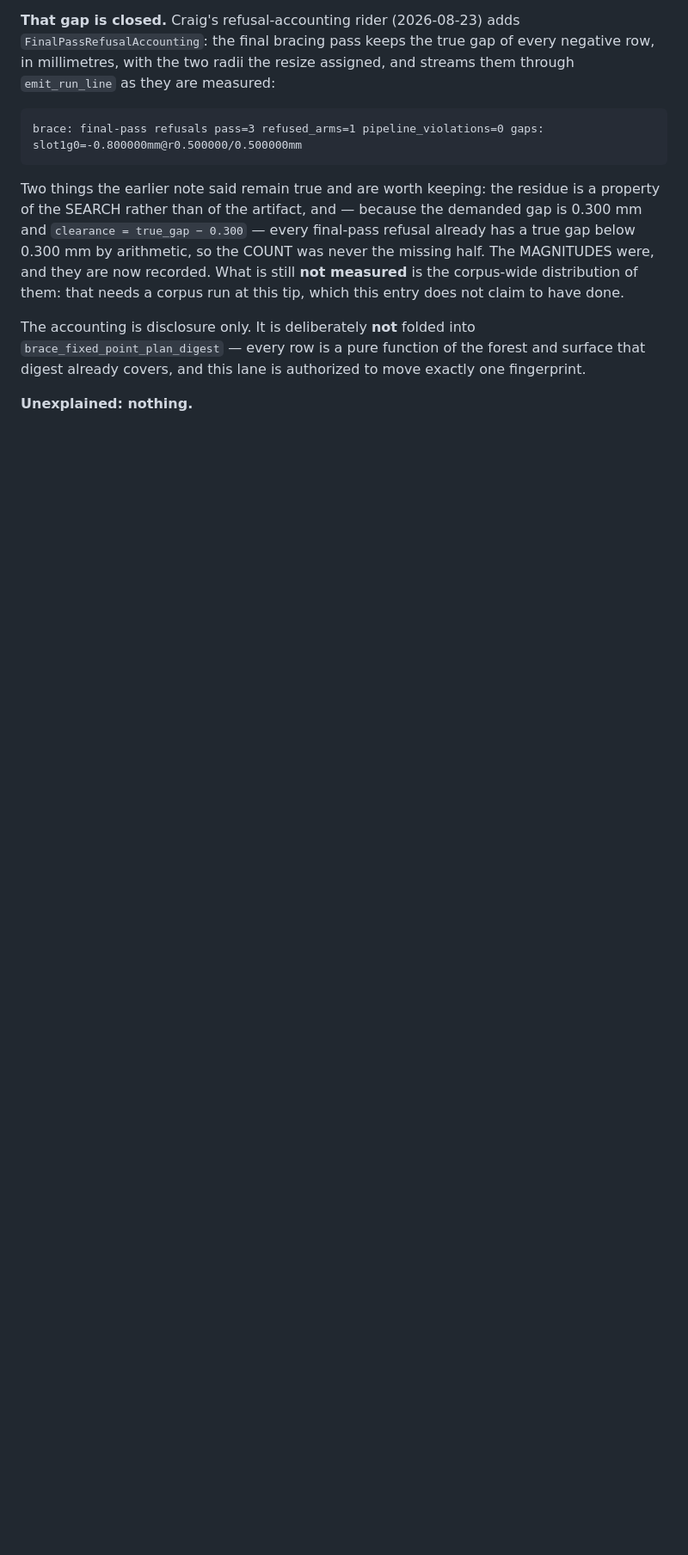
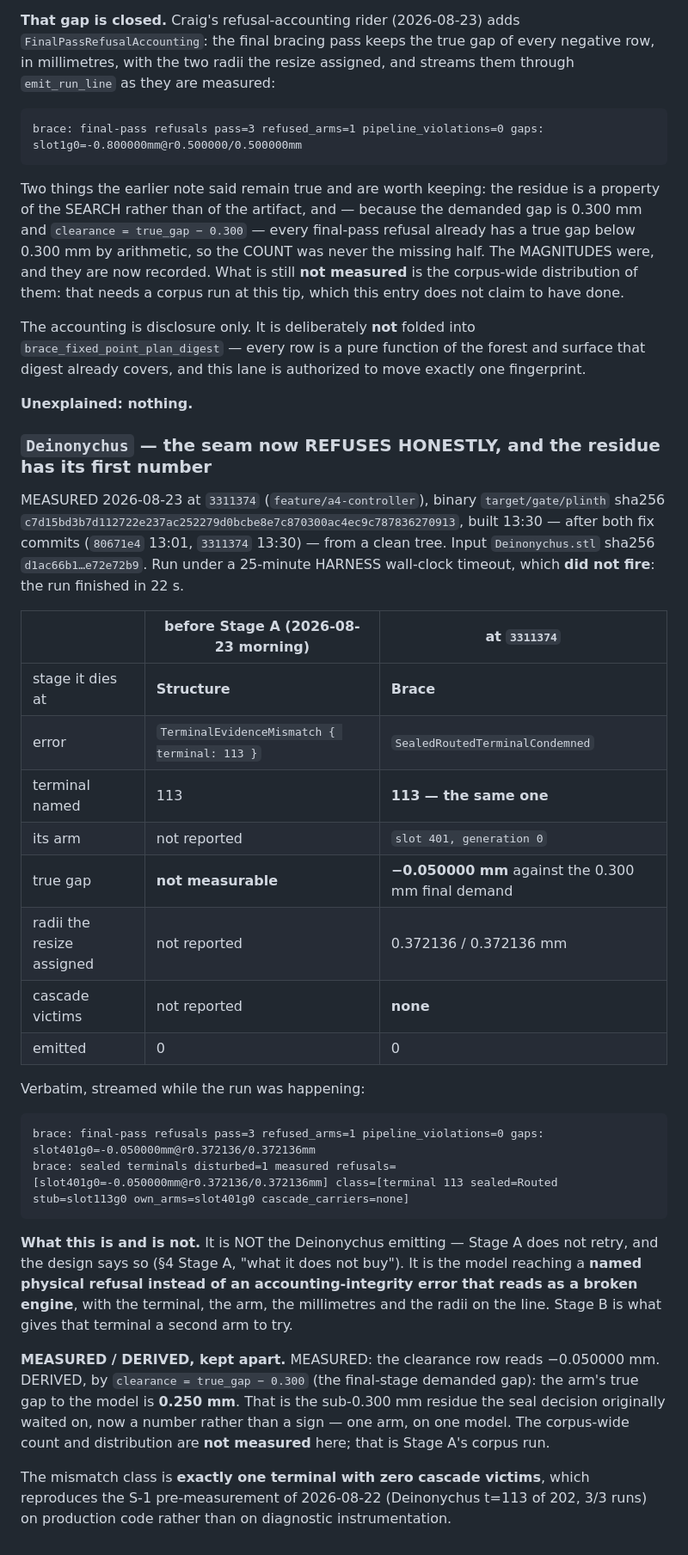
Before and after one commit to hughescr/plinth-3d, a Markdown page: docs/engineering-journal/EMISSION-CANARY-LEDGER.md, the part around the change. Shown at 86% size. GitHub-like rendering; blank space fills up the shorter version.

Commit message:
docs(ledger): the Deinonychus refuses honestly, and the residue has a number (#36)
MEASURED at `3311374` on a clean tree, with a binary built after both fix
commits and its sha256 recorded, under a 25-minute harness wall-clock timeout
that did not fire — the run took 22 s.

The model that died at Structure with `TerminalEvidenceMismatch { terminal: 113 }`
— an error that reads as a broken engine — now refuses at Brace with
`SealedRoutedTerminalCondemned`, naming terminal 113, its own chosen arm
`slot 401 generation 0`, the measured clearance −0.050000 mm and the radii the
resize assigned. Zero cascade victims, which reproduces the S-1
pre-measurement's mismatch class (exactly one terminal per failing run) on
production code rather than on diagnostic instrumentation.

It does NOT emit, and the entry says so: Stage A does not retry, and giving
that terminal a second arm is Stage B's job.

The residue gets its first real number, with MEASURED and DERIVED kept apart:
the row reads −0.050000 mm, so by `clearance = true_gap − 0.300` the arm's true
gap is 0.250 mm. One arm on one model — the corpus-wide distribution is
recorded as NOT measured, because it is Stage A's corpus run and this entry did
not do it.

````diff
--- a/docs/engineering-journal/EMISSION-CANARY-LEDGER.md
+++ b/docs/engineering-journal/EMISSION-CANARY-LEDGER.md
@@ -387,3 +387,45 @@ The accounting is disclosure only. It is deliberately **not** folded into
 digest already covers, and this lane is authorized to move exactly one fingerprint.
 
 **Unexplained: nothing.**
+
+### `Deinonychus` — the seam now REFUSES HONESTLY, and the residue has its first number
+
+MEASURED 2026-08-23 at `3311374` (`feature/a4-controller`), binary
+`target/gate/plinth` sha256 `c7d15bd3b7d112722e237ac252279d0bcbe8e7c870300ac4ec9c787836270913`,
+built 13:30 — after both fix commits (`80671e4` 13:01, `3311374` 13:30) — from a clean tree.
+Input `Deinonychus.stl` sha256 `d1ac66b1…e72e72b9`. Run under a 25-minute HARNESS wall-clock
+timeout, which **did not fire**: the run finished in 22 s.
+
+| | before Stage A (2026-08-23 morning) | at `3311374` |
+| --- | --- | --- |
+| stage it dies at | **Structure** | **Brace** |
+| error | `TerminalEvidenceMismatch { terminal: 113 }` | `SealedRoutedTerminalCondemned` |
+| terminal named | 113 | **113 — the same one** |
+| its arm | not reported | `slot 401, generation 0` |
+| true gap | **not measurable** | **−0.050000 mm** against the 0.300 mm final demand |
+| radii the resize assigned | not reported | 0.372136 / 0.372136 mm |
+| cascade victims | not reported | **none** |
+| emitted | 0 | 0 |
+
+Verbatim, streamed while the run was happening:
+
+```
+brace: final-pass refusals pass=3 refused_arms=1 pipeline_violations=0 gaps: slot401g0=-0.050000mm@r0.372136/0.372136mm
+brace: sealed terminals disturbed=1 measured refusals=[slot401g0=-0.050000mm@r0.372136/0.372136mm] class=[terminal 113 sealed=Routed stub=slot113g0 own_arms=slot401g0 cascade_carriers=none]
+```
+
+**What this is and is not.** It is NOT the Deinonychus emitting — Stage A does not retry, and
+the design says so (§4 Stage A, "what it does not buy"). It is the model reaching a **named
+physical refusal instead of an accounting-integrity error that reads as a broken engine**, with
+the terminal, the arm, the millimetres and the radii on the line. Stage B is what gives that
+terminal a second arm to try.
+
+**MEASURED / DERIVED, kept apart.** MEASURED: the clearance row reads −0.050000 mm. DERIVED,
+by `clearance = true_gap − 0.300` (the final-stage demanded gap): the arm's true gap to the
+model is **0.250 mm**. That is the sub-0.300 mm residue the seal decision originally waited on,
+now a number rather than a sign — one arm, on one model. The corpus-wide count and distribution
+are **not measured** here; that is Stage A's corpus run.
+
+The mismatch class is **exactly one terminal with zero cascade victims**, which reproduces the
+S-1 pre-measurement of 2026-08-22 (Deinonychus t=113 of 202, 3/3 runs) on production code
+rather than on diagnostic instrumentation.
````
